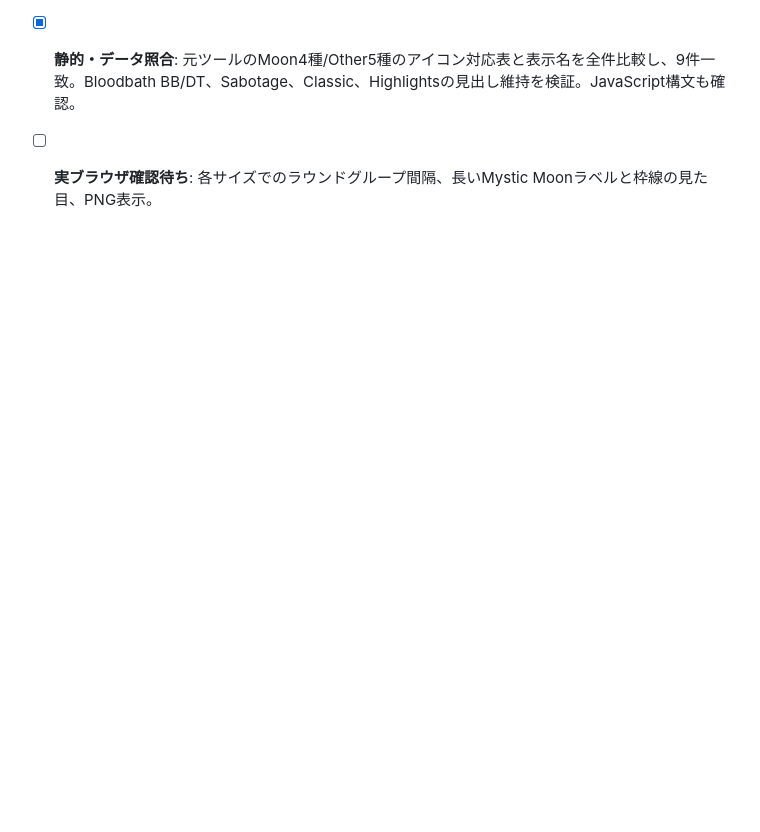
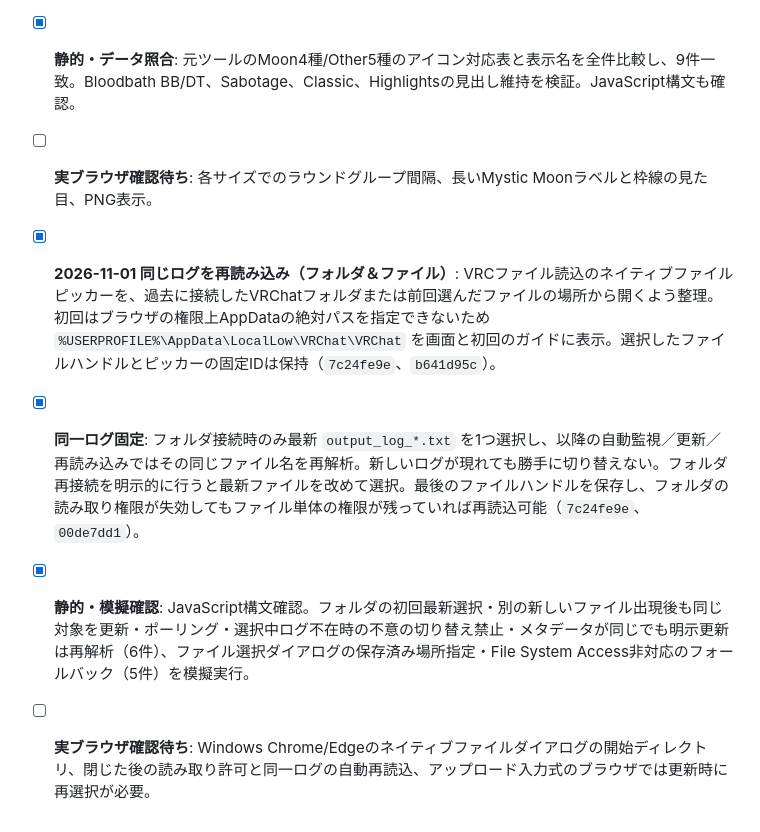
Before and after one commit to staiga20030313-del/ToN-Archive, a Markdown page: MIGRATION_AUDIT.md, the part around the change. GitHub-like rendering; blank space fills up the shorter version.

Commit message:
Audit pinned VRChat log refresh and remembered picker location

```diff
--- a/MIGRATION_AUDIT.md
+++ b/MIGRATION_AUDIT.md
@@ -204,3 +204,9 @@
 - [x] **2026-10-31 成果まとめのラウンド間隔縮小とMoon/Other名のアイコン同期**: 結果列のグループ間隔を10pxから7pxへ縮小。PNGのグループ間隔も12pxから9pxへ調整し、2列分配の高さ推定も同期。Moon 1〜4は元WinForms `ToNRoundRecords/Catalog/catalog.json` に合わせてMystic Moon / Blood Moon / Twilight / Solsticeと表示。Other 1はRun、Other 2〜5は元カタログの名前が空欄のためOther 2〜5の番号表示を維持。成果まとめとPNGは共通`summaryGroupTitle`、入力欄のツールチップとサブアイコン選択ツールチップも共通`roundVariantDisplayName`を使用。画像位置と保存キーは変更なし（`5d2afaed`、v1.0.93）。
 - [x] **静的・データ照合**: 元ツールのMoon4種/Other5種のアイコン対応表と表示名を全件比較し、9件一致。Bloodbath BB/DT、Sabotage、Classic、Highlightsの見出し維持を検証。JavaScript構文も確認。
 - [ ] **実ブラウザ確認待ち**: 各サイズでのラウンドグループ間隔、長いMystic Moonラベルと枠線の見た目、PNG表示。
+
+
+- [x] **2026-11-01 同じログを再読み込み（フォルダ＆ファイル）**: VRCファイル読込のネイティブファイルピッカーを、過去に接続したVRChatフォルダまたは前回選んだファイルの場所から開くよう整理。初回はブラウザの権限上AppDataの絶対パスを指定できないため `%USERPROFILE%\AppData\LocalLow\VRChat\VRChat` を画面と初回のガイドに表示。選択したファイルハンドルとピッカーの固定IDは保持（`7c24fe9e`、`b641d95c`）。
+- [x] **同一ログ固定**: フォルダ接続時のみ最新 `output_log_*.txt` を1つ選択し、以降の自動監視／更新／再読み込みではその同じファイル名を再解析。新しいログが現れても勝手に切り替えない。フォルダ再接続を明示的に行うと最新ファイルを改めて選択。最後のファイルハンドルを保存し、フォルダの読み取り権限が失効してもファイル単体の権限が残っていれば再読込可能（`7c24fe9e`、`00de7dd1`）。
+- [x] **静的・模擬確認**: JavaScript構文確認。フォルダの初回最新選択・別の新しいファイル出現後も同じ対象を更新・ポーリング・選択中ログ不在時の不意の切り替え禁止・メタデータが同じでも明示更新は再解析（6件）、ファイル選択ダイアログの保存済み場所指定・File System Access非対応のフォールバック（5件）を模擬実行。
+- [ ] **実ブラウザ確認待ち**: Windows Chrome/Edgeのネイティブファイルダイアログの開始ディレクトリ、閉じた後の読み取り許可と同一ログの自動再読込、アップロード入力式のブラウザでは更新時に再選択が必要。
```
